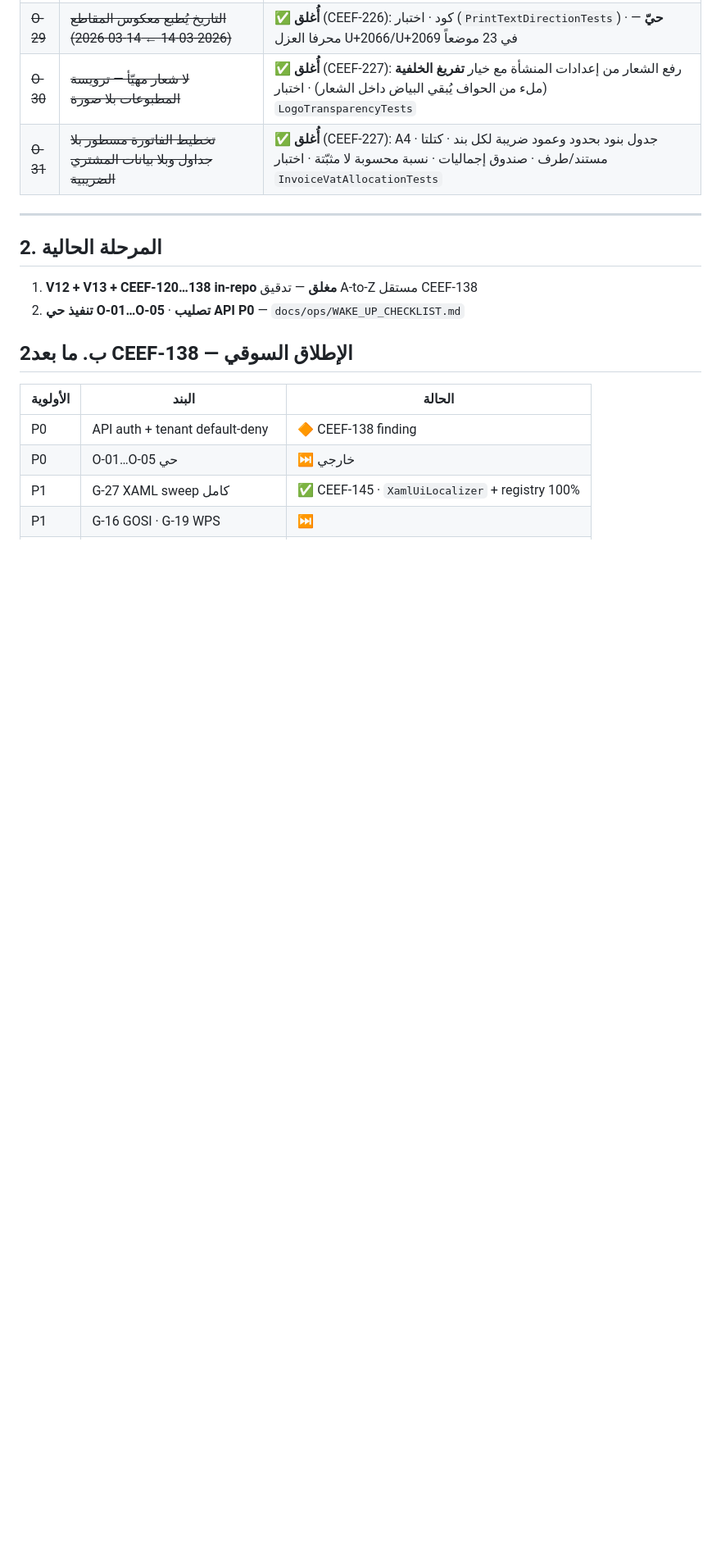
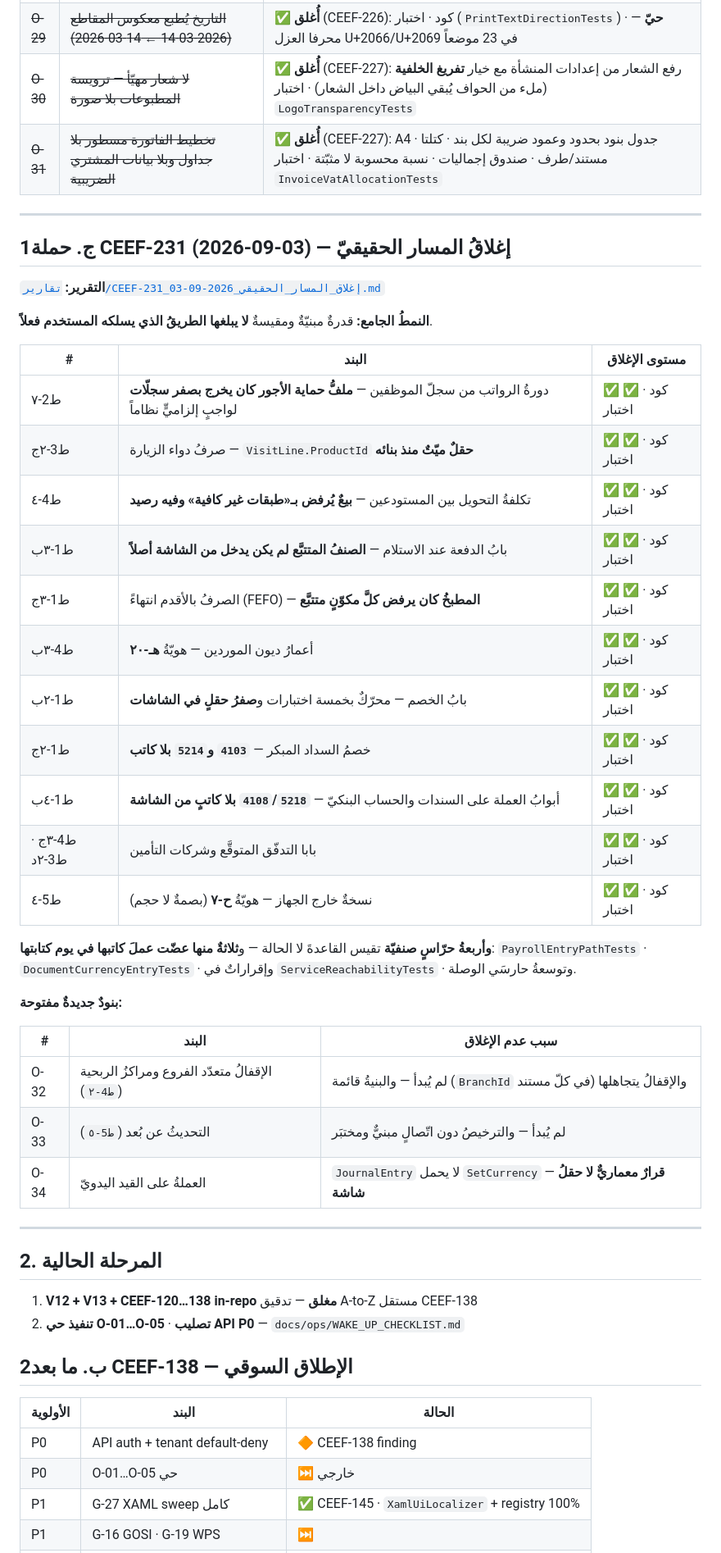
Before and after one commit to marwanmoro8803-wq/BRQOSH-Final, a Markdown page: docs/OPEN_ITEMS.md, the part around one of its changes. Shown at 82% size. Drawn GitHub-style; blank space fills up the shorter version.

```diff
--- a/docs/OPEN_ITEMS.md
+++ b/docs/OPEN_ITEMS.md
@@ -99,6 +99,40 @@
 
 ---
 
+## 1ج. حملة CEEF-231 (2026-09-03) — إغلاقُ المسار الحقيقيّ
+
+**التقرير:** [`تقارير/CEEF-231_إغلاق_المسار_الحقيقي_2026-09-03.md`](../تقارير/CEEF-231_إغلاق_المسار_الحقيقي_2026-09-03.md)
+
+**النمطُ الجامع:** قدرةٌ مبنيّةٌ ومقيسةٌ **لا يبلغها الطريقُ الذي يسلكه المستخدم فعلاً**.
+
+| # | البند | مستوى الإغلاق |
+|---|--------|----------------|
+| ط2-٧ | دورةُ الرواتب من سجلّ الموظفين — **ملفُّ حماية الأجور كان يخرج بصفر سجلّات** لواجبٍ إلزاميٍّ نظاماً | ✅ كود · ✅ اختبار |
+| ط3-٢ج | صرفُ دواء الزيارة — `VisitLine.ProductId` **حقلٌ ميّتٌ منذ بنائه** | ✅ كود · ✅ اختبار |
+| ط4-٤ | تكلفةُ التحويل بين المستودعين — **بيعٌ يُرفض بـ«طبقات غير كافية» وفيه رصيد** | ✅ كود · ✅ اختبار |
+| ط1-٣ب | بابُ الدفعة عند الاستلام — **الصنفُ المتتبَّع لم يكن يدخل من الشاشة أصلاً** | ✅ كود · ✅ اختبار |
+| ط1-٣ج | الصرفُ بالأقدم انتهاءً (FEFO) — **المطبخُ كان يرفض كلَّ مكوّنٍ متتبَّع** | ✅ كود · ✅ اختبار |
+| ط4-٣ب | أعمارُ ديون الموردين — هويّةُ **هـ-٢٠** | ✅ كود · ✅ اختبار |
+| ط1-٢ب | بابُ الخصم — محرّكٌ بخمسة اختبارات و**صفرُ حقلٍ في الشاشات** | ✅ كود · ✅ اختبار |
+| ط1-٢ج | خصمُ السداد المبكر — **`4103` و`5214` بلا كاتب** | ✅ كود · ✅ اختبار |
+| ط1-٤ب | أبوابُ العملة على السندات والحساب البنكيّ — **`4108`/`5218` بلا كاتبٍ من الشاشة** | ✅ كود · ✅ اختبار |
+| ط4-٣ج · ط3-٢د | بابا التدفّق المتوقَّع وشركات التأمين | ✅ كود · ✅ اختبار |
+| ط5-٤ | نسخةٌ خارج الجهاز — هويّةُ **ح-٧** (بصمةٌ لا حجم) | ✅ كود · ✅ اختبار |
+
+**وأربعةُ حرّاسٍ صنفيّة** تقيس القاعدةَ لا الحالة — و**ثلاثةٌ منها عضّت عملَ كاتبها في
+يوم كتابتها**: `PayrollEntryPathTests` · `DocumentCurrencyEntryTests` · وإقراراتٌ في
+`ServiceReachabilityTests` · وتوسعةُ حارسَي الوصلة.
+
+**بنودٌ جديدةٌ مفتوحة:**
+
+| # | البند | سبب عدم الإغلاق |
+|---|--------|------------------|
+| O-32 | الإقفالُ متعدّد الفروع ومراكزُ الربحية (`ط4-٢`) | لم يُبدأ — والبنيةُ قائمة (`BranchId` في كلّ مستند) والإقفالُ يتجاهلها |
+| O-33 | التحديثُ عن بُعد (`ط5-٥`) | لم يُبدأ — والترخيصُ دون اتّصالٍ مبنيٌّ ومختبَر |
+| O-34 | العملةُ على القيد اليدويّ | `JournalEntry` لا يحمل `SetCurrency` — **قرارٌ معماريٌّ لا حقلُ شاشة** |
+
+---
+
 ## 2. المرحلة الحالية
 
 1. **V12 + V13 + CEEF-120…138 in-repo مغلق** — تدقيق A-to-Z مستقل CEEF-138
```
Also changed, not shown: other parts of docs/OPEN_ITEMS.md (+4 -1 lines), تقارير/CEEF-231_إغلاق_المسار_الحقيقي_2026-09-03.md (added, +273 -0 lines).
